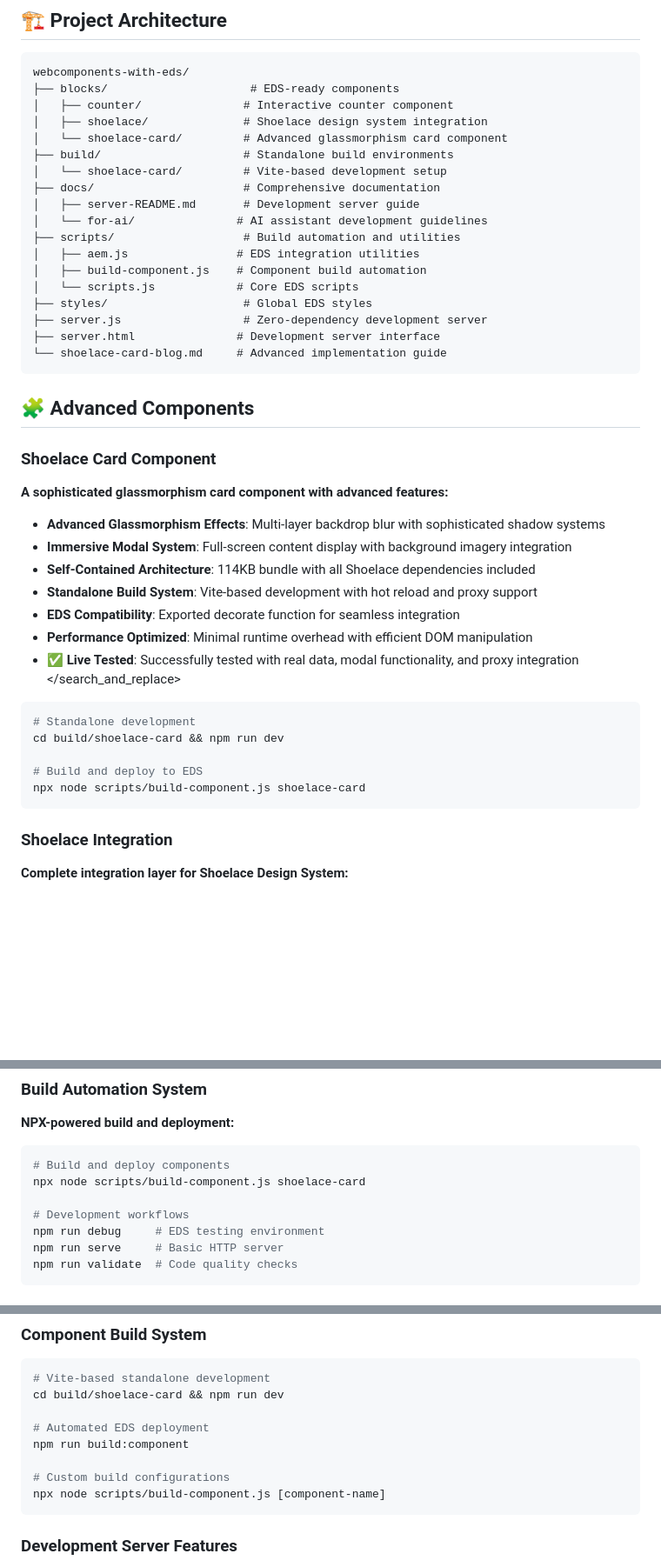
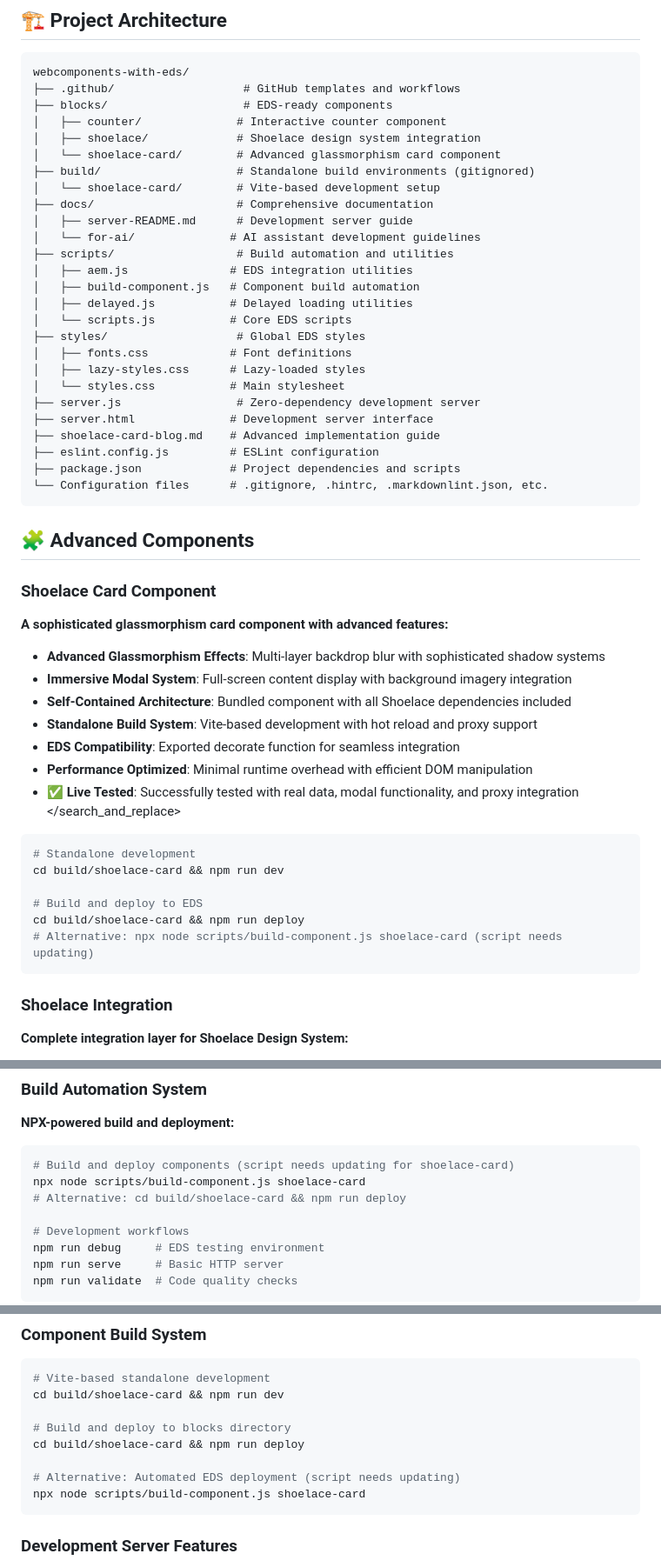
Before and after one commit to ddttom/webcomponents-with-eds, a Markdown page: README.md, 3 parts joined by grey strips. Shown at 87% size. Rendered like a GitHub page; blank space fills up the shorter version.

````diff
--- a/README.md
+++ b/README.md
@@ -30,23 +30,31 @@ cd build/shoelace-card && npm run dev  # http://localhost:5174
 
 ```
 webcomponents-with-eds/
-├── blocks/                     # EDS-ready components
-│   ├── counter/               # Interactive counter component
-│   ├── shoelace/              # Shoelace design system integration
-│   └── shoelace-card/         # Advanced glassmorphism card component
-├── build/                     # Standalone build environments
-│   └── shoelace-card/         # Vite-based development setup
-├── docs/                      # Comprehensive documentation
-│   ├── server-README.md       # Development server guide
-│   └── for-ai/               # AI assistant development guidelines
-├── scripts/                   # Build automation and utilities
-│   ├── aem.js                # EDS integration utilities
-│   ├── build-component.js    # Component build automation
-│   └── scripts.js            # Core EDS scripts
-├── styles/                    # Global EDS styles
-├── server.js                  # Zero-dependency development server
-├── server.html               # Development server interface
-└── shoelace-card-blog.md     # Advanced implementation guide
+├── .github/                   # GitHub templates and workflows
+├── blocks/                    # EDS-ready components
+│   ├── counter/              # Interactive counter component
+│   ├── shoelace/             # Shoelace design system integration
+│   └── shoelace-card/        # Advanced glassmorphism card component
+├── build/                    # Standalone build environments (gitignored)
+│   └── shoelace-card/        # Vite-based development setup
+├── docs/                     # Comprehensive documentation
+│   ├── server-README.md      # Development server guide
+│   └── for-ai/              # AI assistant development guidelines
+├── scripts/                  # Build automation and utilities
+│   ├── aem.js               # EDS integration utilities
+│   ├── build-component.js   # Component build automation
+│   ├── delayed.js           # Delayed loading utilities
+│   └── scripts.js           # Core EDS scripts
+├── styles/                   # Global EDS styles
+│   ├── fonts.css            # Font definitions
+│   ├── lazy-styles.css      # Lazy-loaded styles
+│   └── styles.css           # Main stylesheet
+├── server.js                 # Zero-dependency development server
+├── server.html              # Development server interface
+├── shoelace-card-blog.md    # Advanced implementation guide
+├── eslint.config.js         # ESLint configuration
+├── package.json             # Project dependencies and scripts
+└── Configuration files      # .gitignore, .hintrc, .markdownlint.json, etc.
 ```
 
 ## 🧩 Advanced Components
@@ -56,7 +64,7 @@ webcomponents-with-eds/
 
 - **Advanced Glassmorphism Effects**: Multi-layer backdrop blur with sophisticated shadow systems
 - **Immersive Modal System**: Full-screen content display with background imagery integration
-- **Self-Contained Architecture**: 114KB bundle with all Shoelace dependencies included
+- **Self-Contained Architecture**: Bundled component with all Shoelace dependencies included
 - **Standalone Build System**: Vite-based development with hot reload and proxy support
 - **EDS Compatibility**: Exported decorate function for seamless integration
 - **Performance Optimized**: Minimal runtime overhead with efficient DOM manipulation
@@ -68,7 +76,8 @@ webcomponents-with-eds/
 cd build/shoelace-card && npm run dev
 
 # Build and deploy to EDS
-npx node scripts/build-component.js shoelace-card
+cd build/shoelace-card && npm run deploy
+# Alternative: npx node scripts/build-component.js shoelace-card (script needs updating)
 ```
 
 ### Shoelace Integration
@@ -181,8 +190,9 @@ npm run debug  # Start on http://localhost:3000
 **NPX-powered build and deployment:**
 
 ```bash
-# Build and deploy components
+# Build and deploy components (script needs updating for shoelace-card)
 npx node scripts/build-component.js shoelace-card
+# Alternative: cd build/shoelace-card && npm run deploy
 
 # Development workflows
 npm run debug     # EDS testing environment
@@ -267,11 +281,11 @@ npm run validate      # Complete quality check
 # Vite-based standalone development
 cd build/shoelace-card && npm run dev
 
-# Automated EDS deployment
-npm run build:component
+# Build and deploy to blocks directory
+cd build/shoelace-card && npm run deploy
 
-# Custom build configurations
-npx node scripts/build-component.js [component-name]
+# Alternative: Automated EDS deployment (script needs updating)
+npx node scripts/build-component.js shoelace-card
 ```
 
 ### Development Server Features
````
Also changed, not shown: other parts of README.md (+6 -1 lines), fouc-elimination-plan.md (deleted, +0 -275 lines), shoelace-card-blog.md (+150 -75 lines).
